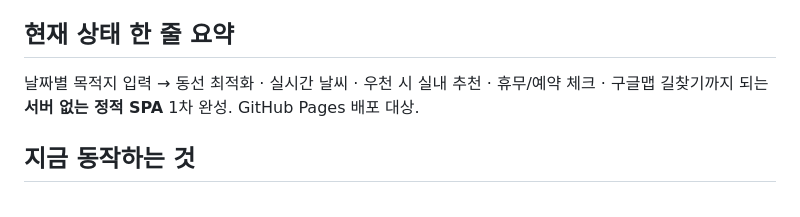
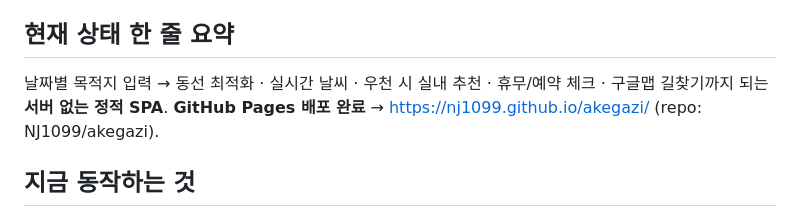
Before and after one commit to NJ1099/akegazi, a Markdown page: HANDOFF.md, the part around the change. GitHub-like rendering.

```diff
--- a/HANDOFF.md
+++ b/HANDOFF.md
@@ -5,7 +5,7 @@
 최종 업데이트: 2026-06-21
 
 ## 현재 상태 한 줄 요약
-날짜별 목적지 입력 → 동선 최적화 · 실시간 날씨 · 우천 시 실내 추천 · 휴무/예약 체크 · 구글맵 길찾기까지 되는 **서버 없는 정적 SPA** 1차 완성. GitHub Pages 배포 대상.
+날짜별 목적지 입력 → 동선 최적화 · 실시간 날씨 · 우천 시 실내 추천 · 휴무/예약 체크 · 구글맵 길찾기까지 되는 **서버 없는 정적 SPA**. **GitHub Pages 배포 완료** → https://nj1099.github.io/akegazi/ (repo: NJ1099/akegazi).
 
 ## 지금 동작하는 것
 - **일자별 타임라인** — Day 추가 → 장소(가고싶은곳/먹고싶은곳/카페/체험/숙소/이동/공항) 추가 → 시간순 카드
```
Also changed, not shown: README.md (+2 -2 lines).
